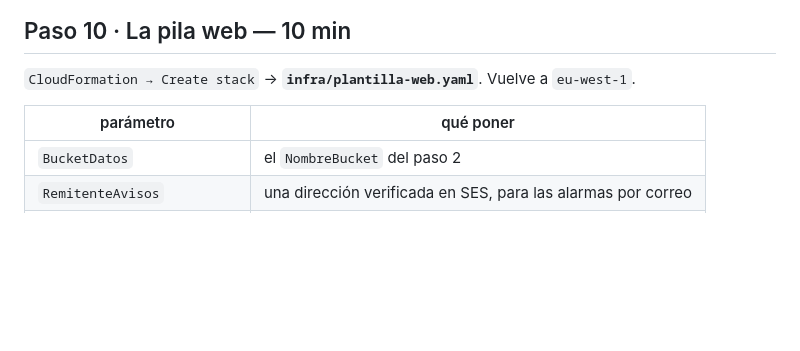
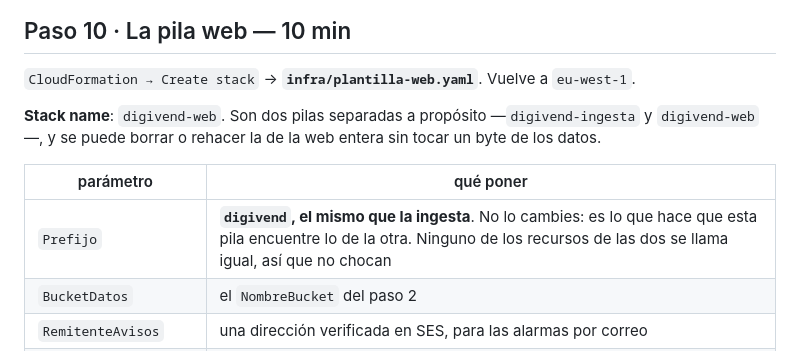
Before and after one commit to gabriello83/flightdeck, a Markdown page: infra/PASOS.md, the part around the change. GitHub-like rendering; blank space fills up the shorter version.

Commit message:
PASOS: el nombre de la segunda pila, digivend-web, y que el prefijo no se toca
Co-Authored-By: Claude Opus 5 <noreply@anthropic.com>
Claude-Session: https://claude.ai/code/session_019AhsUdeCJveFgyWPkWGnqu

```diff
--- a/infra/PASOS.md
+++ b/infra/PASOS.md
@@ -264,8 +264,12 @@ Cuando pase a `Issued`, copia el **ARN**.
 
 `CloudFormation → Create stack` → **`infra/plantilla-web.yaml`**. Vuelve a `eu-west-1`.
 
+**Stack name**: `digivend-web`. Son dos pilas separadas a propósito —`digivend-ingesta` y
+`digivend-web`—, y se puede borrar o rehacer la de la web entera sin tocar un byte de los datos.
+
 | parámetro | qué poner |
 |---|---|
+| `Prefijo` | **`digivend`, el mismo que la ingesta**. No lo cambies: es lo que hace que esta pila encuentre lo de la otra. Ninguno de los recursos de las dos se llama igual, así que no chocan |
 | `BucketDatos` | el `NombreBucket` del paso 2 |
 | `RemitenteAvisos` | una dirección verificada en SES, para las alarmas por correo |
 | `Dominio` y `CertificadoArn` | **déjalos vacíos de momento** |
```
